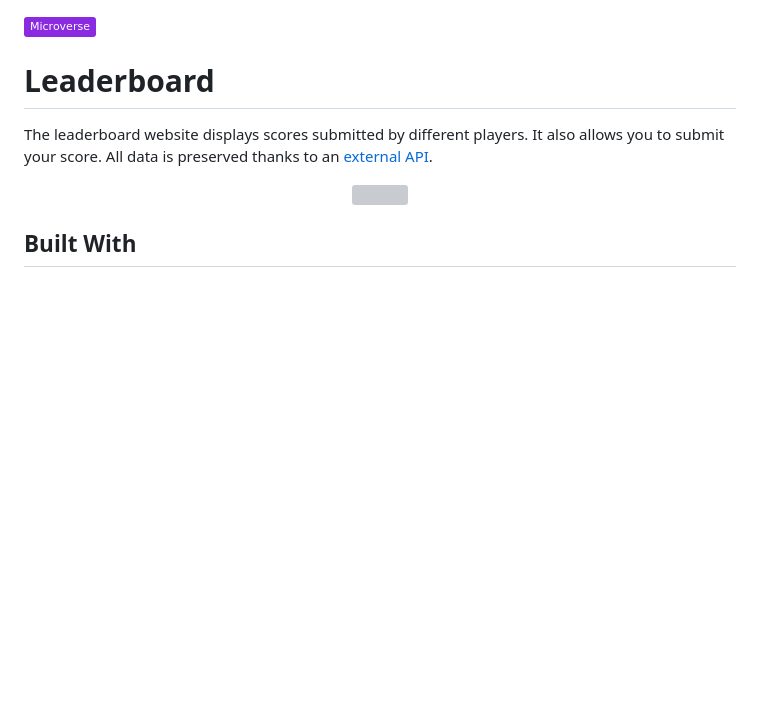
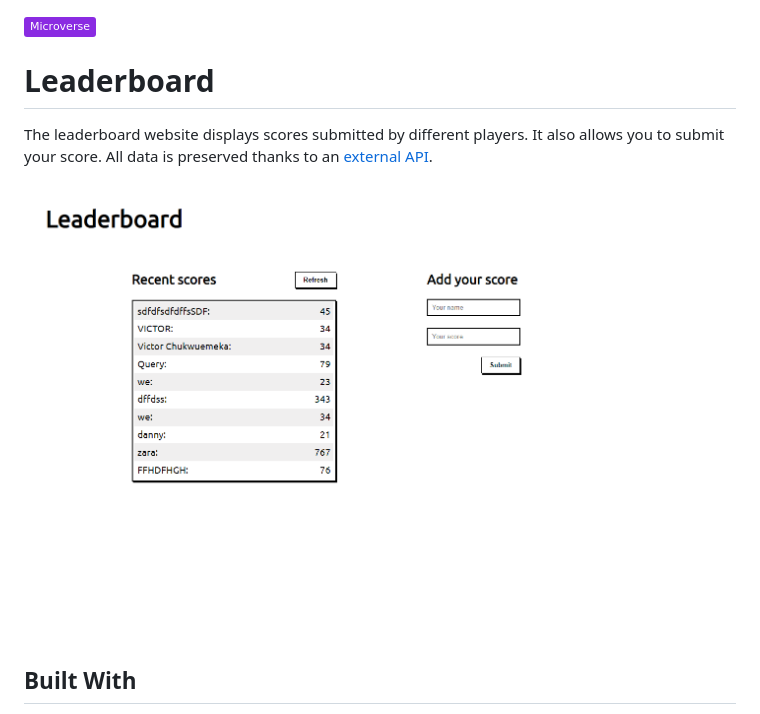
Before and after one commit to chukwuemeka1234/Leaderboard, a Markdown page: README.md, the part around the change. GitHub-like rendering; pictures changed too: app_screenshot.PNG (added); badges without logos; blank space fills up the shorter version; grey boxes are pictures that could not be loaded.

```diff
--- a/README.md
+++ b/README.md
@@ -5,7 +5,7 @@
 The leaderboard website displays scores submitted by different players. It also allows you to submit your score. All data is preserved thanks to an [external API](https://www.notion.so/Leaderboard-API-service-24c0c3c116974ac49488d4eb0267ade3).
 
 <p align="center">
-  <img src="./"/>
+  <img src="./app_screenshot.PNG"/>
 </p>
 
 ## Built With
```
